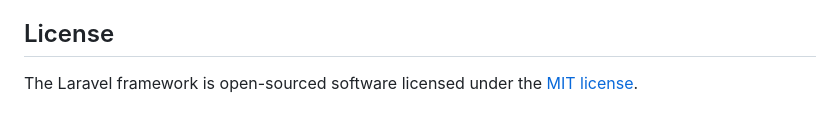
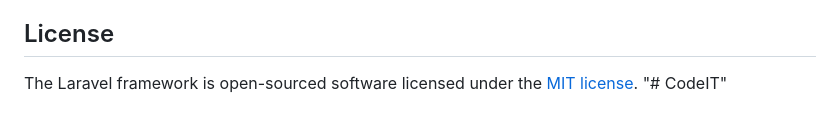
Before and after one commit to surajdhimal/CodeIT, a Markdown page: README.md, the part around the change. Rendered like a GitHub page.

```diff
--- a/README.md
+++ b/README.md
@@ -64,3 +64,4 @@ If you discover a security vulnerability within Laravel, please send an e-mail t
 ## License
 
 The Laravel framework is open-sourced software licensed under the [MIT license](https://opensource.org/licenses/MIT).
+"# CodeIT"
```
